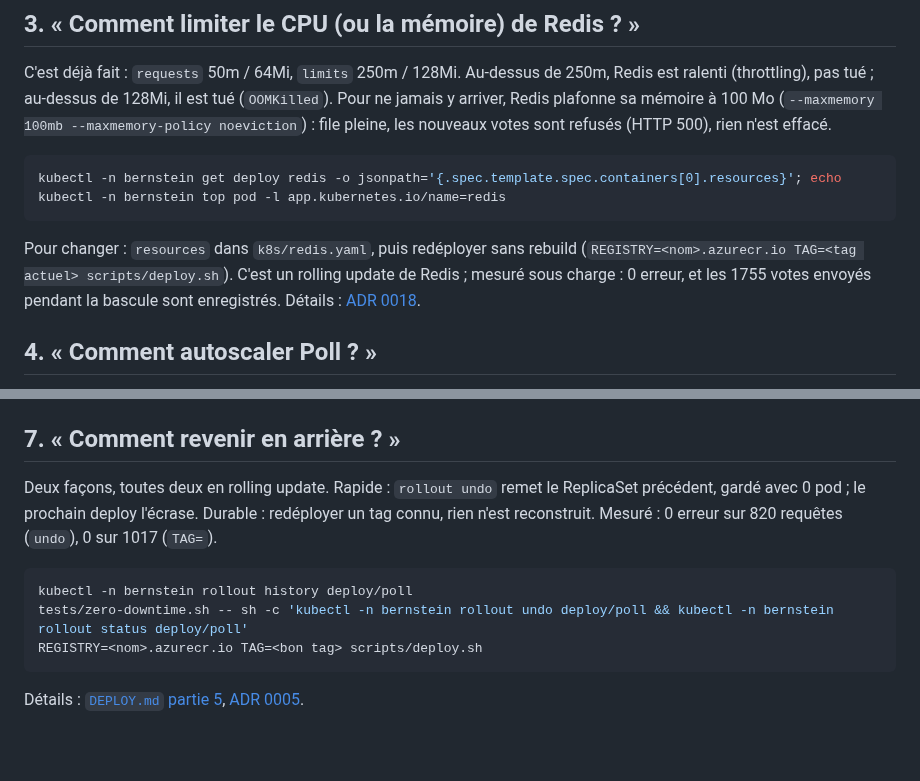
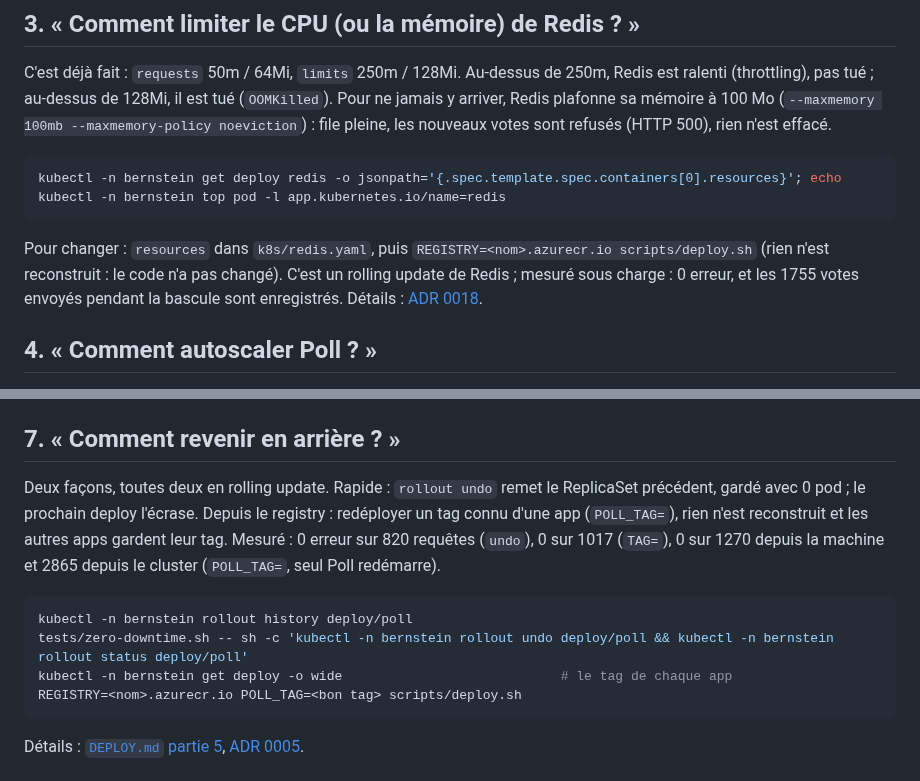
Before and after one commit to Nexlein/Bernstein, a Markdown page: doc/defense/cheatsheet.md, 2 parts joined by grey strips. GitHub-like rendering; blank space fills up the shorter version.

````diff
--- a/doc/defense/cheatsheet.md
+++ b/doc/defense/cheatsheet.md
@@ -42,7 +42,7 @@ kubectl -n bernstein get deploy redis -o jsonpath='{.spec.template.spec.containe
 kubectl -n bernstein top pod -l app.kubernetes.io/name=redis
 ```
 
-Pour changer : `resources` dans `k8s/redis.yaml`, puis redéployer sans rebuild (`REGISTRY=<nom>.azurecr.io TAG=<tag actuel> scripts/deploy.sh`). C'est un rolling update de Redis ; mesuré sous charge : 0 erreur, et les 1755 votes envoyés pendant la bascule sont enregistrés. Détails : [ADR 0018](../adr/0018-resource-requests-and-limits.md).
+Pour changer : `resources` dans `k8s/redis.yaml`, puis `REGISTRY=<nom>.azurecr.io scripts/deploy.sh` (rien n'est reconstruit : le code n'a pas changé). C'est un rolling update de Redis ; mesuré sous charge : 0 erreur, et les 1755 votes envoyés pendant la bascule sont enregistrés. Détails : [ADR 0018](../adr/0018-resource-requests-and-limits.md).
 
 ## 4. « Comment autoscaler Poll ? »
 
@@ -88,12 +88,13 @@ Détails : [ADR 0024](../adr/0024-observability.md), [`DEPLOY.md`, Debug a broke
 
 ## 7. « Comment revenir en arrière ? »
 
-Deux façons, toutes deux en rolling update. Rapide : `rollout undo` remet le ReplicaSet précédent, gardé avec 0 pod ; le prochain deploy l'écrase. Durable : redéployer un tag connu, rien n'est reconstruit. Mesuré : 0 erreur sur 820 requêtes (`undo`), 0 sur 1017 (`TAG=`).
+Deux façons, toutes deux en rolling update. Rapide : `rollout undo` remet le ReplicaSet précédent, gardé avec 0 pod ; le prochain deploy l'écrase. Depuis le registry : redéployer un tag connu d'une app (`POLL_TAG=`), rien n'est reconstruit et les autres apps gardent leur tag. Mesuré : 0 erreur sur 820 requêtes (`undo`), 0 sur 1017 (`TAG=`), 0 sur 1270 depuis la machine et 2865 depuis le cluster (`POLL_TAG=`, seul Poll redémarre).
 
 ```bash
 kubectl -n bernstein rollout history deploy/poll
 tests/zero-downtime.sh -- sh -c 'kubectl -n bernstein rollout undo deploy/poll && kubectl -n bernstein rollout status deploy/poll'
-REGISTRY=<nom>.azurecr.io TAG=<bon tag> scripts/deploy.sh
+kubectl -n bernstein get deploy -o wide                            # le tag de chaque app
+REGISTRY=<nom>.azurecr.io POLL_TAG=<bon tag> scripts/deploy.sh
 ```
 
 Détails : [`DEPLOY.md` partie 5](../../DEPLOY.md#5-roll-back), [ADR 0005](../adr/0005-image-tags-git-sha.md).
````
Also changed, not shown: doc/defense/k8s-study-guide.md (+5 -5 lines).
